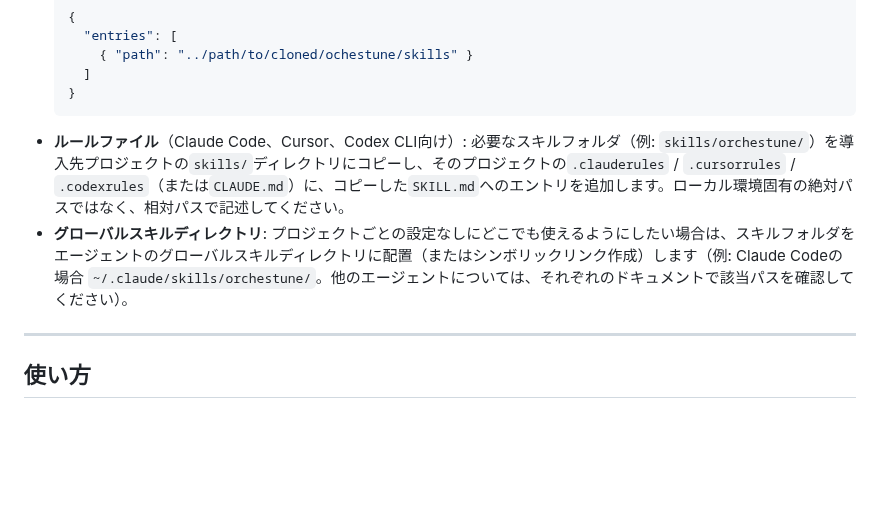
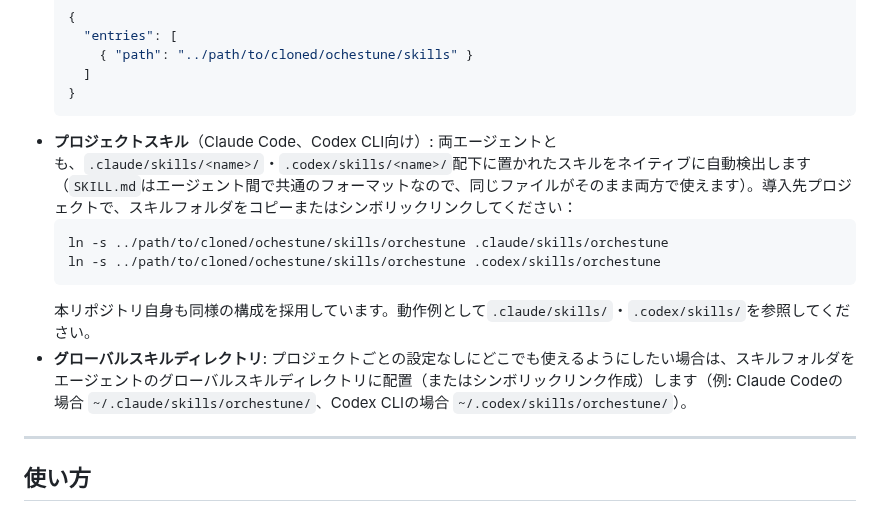
Before and after one commit to Saltmu/orchestune, a Markdown page: README.ja.md, the part around the change. Rendered like a GitHub page; blank space fills up the shorter version.

Commit message:
docs: Claude Code/Codex CLIのスキル登録方法をネイティブ検出に更新
ルールファイル経由の記述はCLIが実際にサポートするネイティブ
プロジェクトスキル検出（.claude/skills/, .codex/skills/）と
食い違っていたため修正。

Co-Authored-By: Claude Sonnet 5 <noreply@anthropic.com>

````diff
--- a/README.ja.md
+++ b/README.ja.md
@@ -60,8 +60,13 @@ poetry add --group dev git+https://github.com/Saltmu/ochestune.git
     ]
   }
   ```
-- **ルールファイル**（Claude Code、Cursor、Codex CLI向け）: 必要なスキルフォルダ（例: `skills/orchestune/`）を導入先プロジェクトの`skills/`ディレクトリにコピーし、そのプロジェクトの`.clauderules` / `.cursorrules` / `.codexrules`（または`CLAUDE.md`）に、コピーした`SKILL.md`へのエントリを追加します。ローカル環境固有の絶対パスではなく、相対パスで記述してください。
-- **グローバルスキルディレクトリ**: プロジェクトごとの設定なしにどこでも使えるようにしたい場合は、スキルフォルダをエージェントのグローバルスキルディレクトリに配置（またはシンボリックリンク作成）します（例: Claude Codeの場合 `~/.claude/skills/orchestune/`。他のエージェントについては、それぞれのドキュメントで該当パスを確認してください）。
+- **プロジェクトスキル**（Claude Code、Codex CLI向け）: 両エージェントとも、`.claude/skills/<name>/`・`.codex/skills/<name>/`配下に置かれたスキルをネイティブに自動検出します（`SKILL.md`はエージェント間で共通のフォーマットなので、同じファイルがそのまま両方で使えます）。導入先プロジェクトで、スキルフォルダをコピーまたはシンボリックリンクしてください：
+  ```bash
+  ln -s ../path/to/cloned/ochestune/skills/orchestune .claude/skills/orchestune
+  ln -s ../path/to/cloned/ochestune/skills/orchestune .codex/skills/orchestune
+  ```
+  本リポジトリ自身も同様の構成を採用しています。動作例として`.claude/skills/`・`.codex/skills/`を参照してください。
+- **グローバルスキルディレクトリ**: プロジェクトごとの設定なしにどこでも使えるようにしたい場合は、スキルフォルダをエージェントのグローバルスキルディレクトリに配置（またはシンボリックリンク作成）します（例: Claude Codeの場合 `~/.claude/skills/orchestune/`、Codex CLIの場合 `~/.codex/skills/orchestune/`）。
 
 ---
 
````
Also changed, not shown: README.md (+7 -2 lines).
